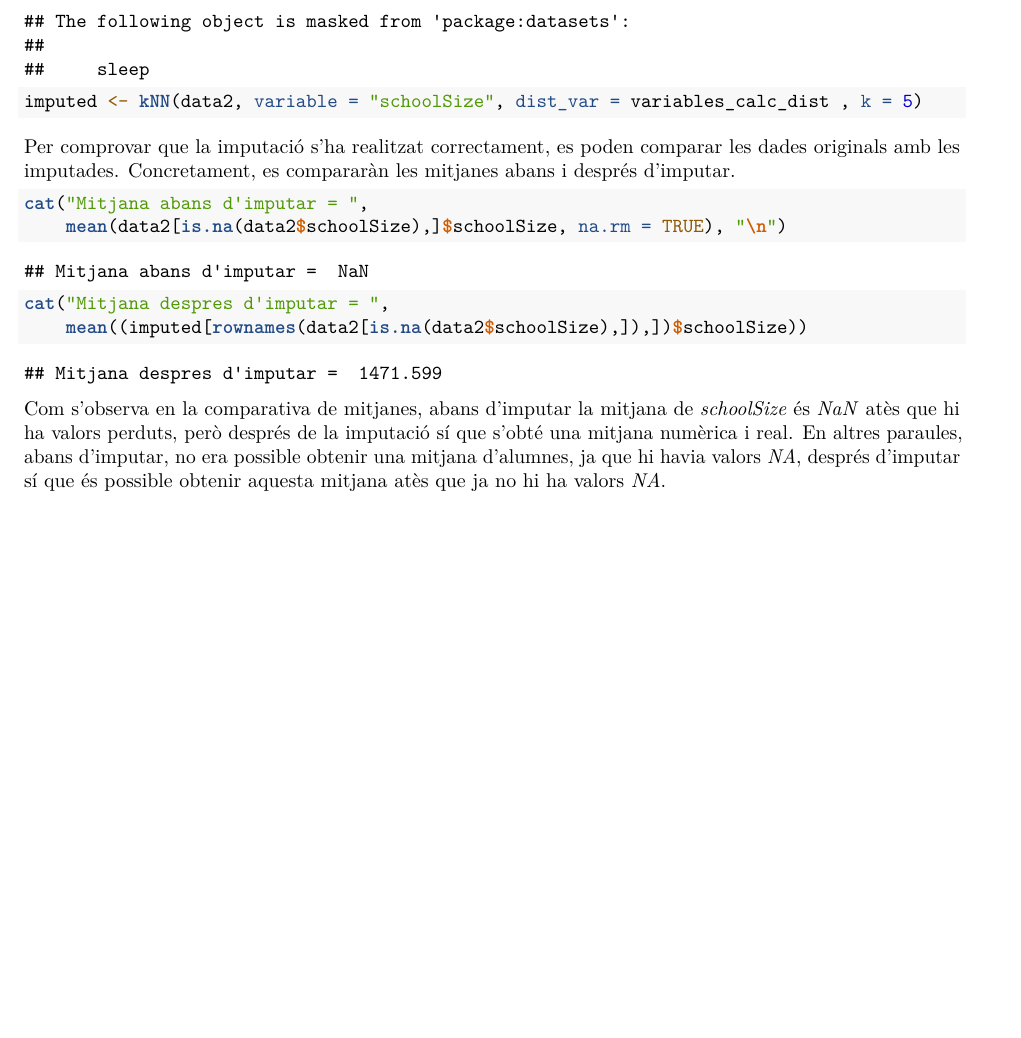
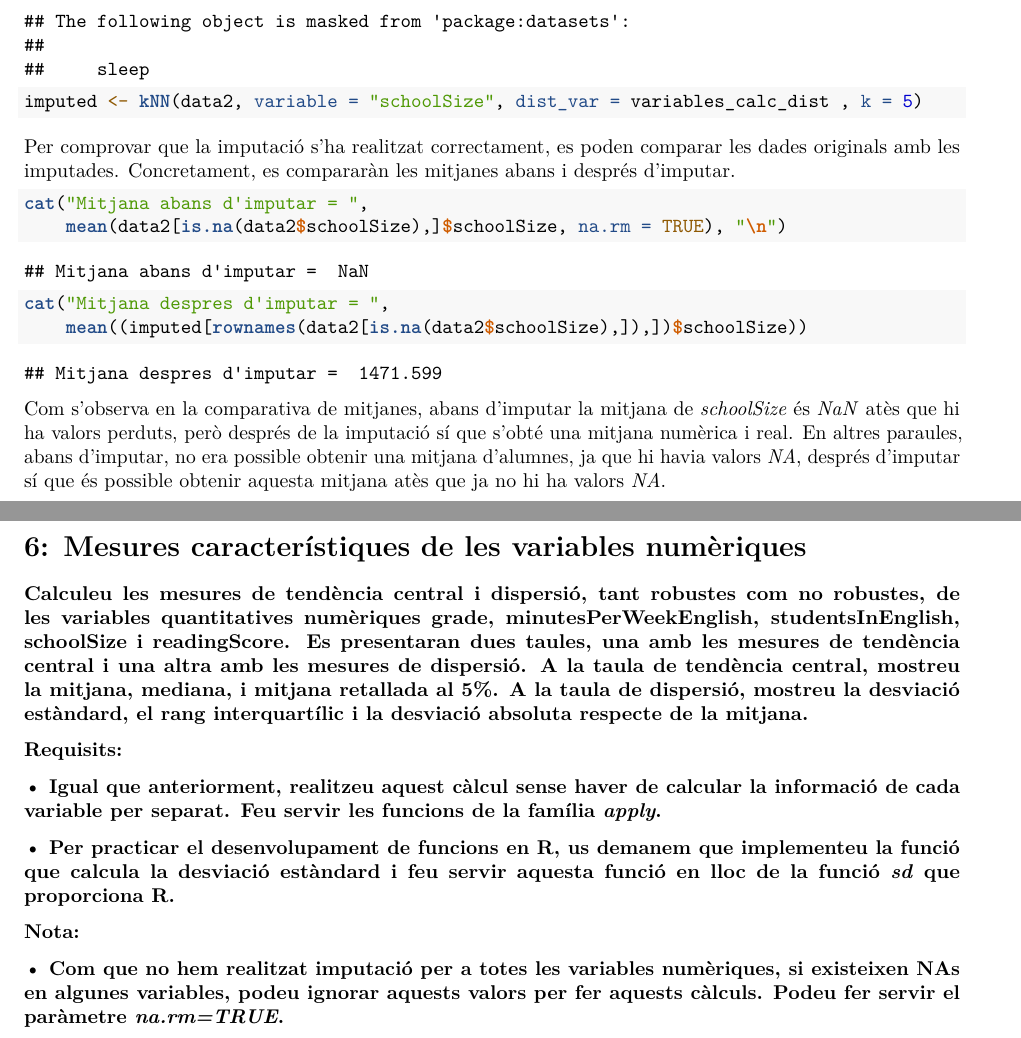
Before and after one commit to marc7666/Estadistica-PAC1, an R Markdown document (codi rmd.Rmd): part of page 11 of 11 before the commit and two parts of pages 11 and 12 of 12 after it, the two joined at a grey line, cut so that both start at the same text, the shorter picture padded with empty space. Rendered offline with R 4.5, knitr and Pandoc, then LaTeX, with nearby package versions.

Commit message:
Exercise 6 started

````diff
--- a/codi rmd.Rmd
+++ b/codi rmd.Rmd
@@ -289,3 +289,12 @@ cat("Mitjana despres d'imputar = ",
 ```
 
 Com s'observa en la comparativa de mitjanes, abans d'imputar la mitjana de _schoolSize_ és _NaN_ atès que hi ha valors perduts, però després de la imputació sí que s'obté una mitjana numèrica i real. En altres paraules, abans d'imputar, no era possible obtenir una mitjana d'alumnes, ja que hi havia valors _NA_, després d'imputar sí que és possible obtenir aquesta mitjana atès que ja no hi ha valors _NA_.
+
+# 6: Mesures característiques de les variables numèriques
+
+### Calculeu les mesures de tendència central i dispersió, tant robustes com no robustes, de les variables quantitatives numèriques grade, minutesPerWeekEnglish, studentsInEnglish, schoolSize i readingScore. Es presentaran dues taules, una amb les mesures de tendència central i una altra amb les mesures de dispersió. A la taula de tendència central, mostreu la mitjana, mediana, i mitjana retallada al 5%. A la taula de dispersió, mostreu la desviació estàndard, el rang interquartílic i la desviació absoluta respecte de la mitjana.
+### Requisits:
+###   • Igual que anteriorment, realitzeu aquest càlcul sense haver de calcular la informació de cada variable per separat. Feu servir les funcions de la                família *apply*.
+###   • Per practicar el desenvolupament de funcions en R, us demanem que implementeu la funció que calcula la desviació estàndard i feu servir aquesta funció             en lloc de la funció *sd* que proporciona R.
+### Nota:
+###   • Com que no hem realitzat imputació per a totes les variables numèriques, si existeixen NAs en algunes variables, podeu ignorar aquests valors per fer            aquests càlculs. Podeu fer servir el paràmetre *na.rm=TRUE*.
````
Also changed, not shown: Informe V4.1.pdf (deleted), Informe V5.pdf (added).
